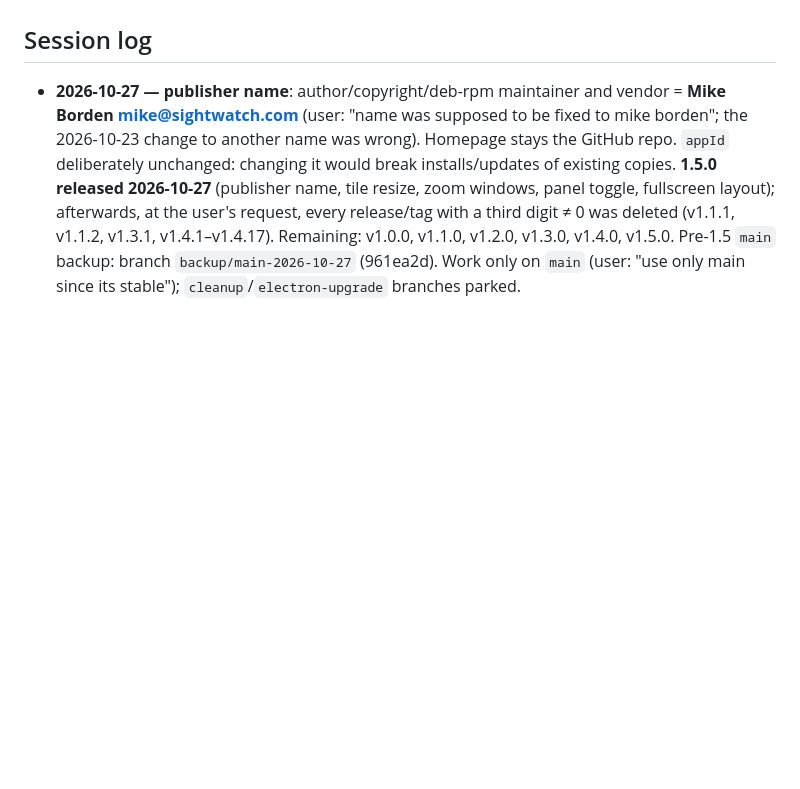
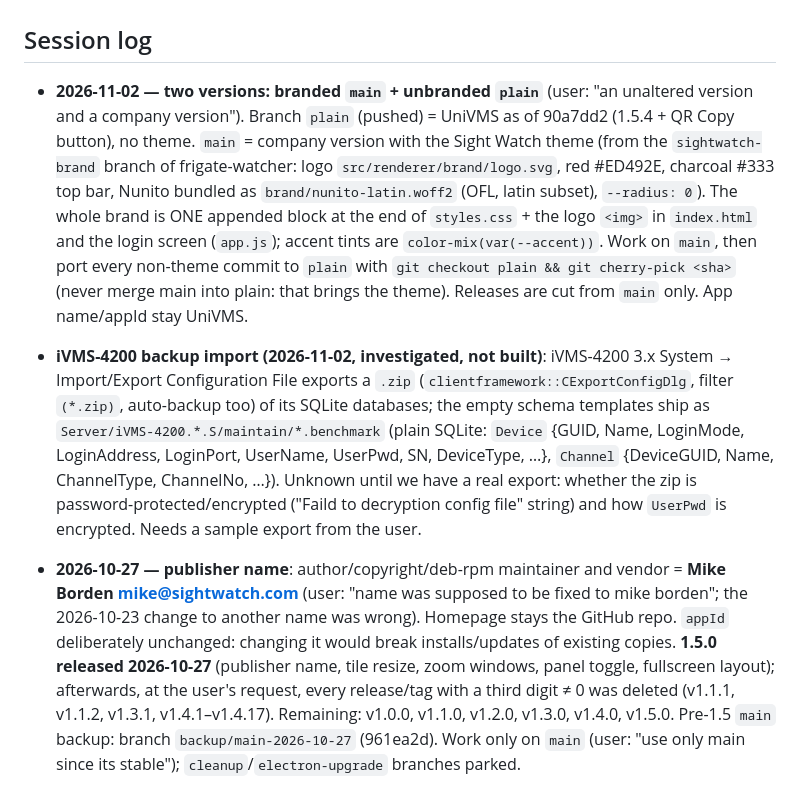
Before and after one commit to gxmonto/univms, a Markdown page: CLAUDE.md, the part around the change. GitHub-like rendering; blank space fills up the shorter version.

Commit message:
CLAUDE.md: branded main + unbranded plain branch, iVMS backup findings
Co-Authored-By: Claude Opus 5.5 <noreply@anthropic.com>

```diff
--- a/CLAUDE.md
+++ b/CLAUDE.md
@@ -118,6 +118,8 @@ Version is `1.X.Y`.
 
 ## Session log
 
+- **2026-11-02 — two versions: branded `main` + unbranded `plain`** (user: "an unaltered version and a company version"). Branch `plain` (pushed) = UniVMS as of 90a7dd2 (1.5.4 + QR Copy button), no theme. `main` = company version with the Sight Watch theme (from the `sightwatch-brand` branch of frigate-watcher: logo `src/renderer/brand/logo.svg`, red #ED492E, charcoal #333 top bar, Nunito bundled as `brand/nunito-latin.woff2` (OFL, latin subset), `--radius: 0`). The whole brand is ONE appended block at the end of `styles.css` + the logo `<img>` in `index.html` and the login screen (`app.js`); accent tints are `color-mix(var(--accent))`. Work on `main`, then port every non-theme commit to `plain` with `git checkout plain && git cherry-pick <sha>` (never merge main into plain: that brings the theme). Releases are cut from `main` only. App name/appId stay UniVMS.
+- **iVMS-4200 backup import (2026-11-02, investigated, not built)**: iVMS-4200 3.x System → Import/Export Configuration File exports a `.zip` (`clientframework::CExportConfigDlg`, filter `(*.zip)`, auto-backup too) of its SQLite databases; the empty schema templates ship as `Server/iVMS-4200.*.S/maintain/*.benchmark` (plain SQLite: `Device` {GUID, Name, LoginMode, LoginAddress, LoginPort, UserName, UserPwd, SN, DeviceType, …}, `Channel` {DeviceGUID, Name, ChannelType, ChannelNo, …}). Unknown until we have a real export: whether the zip is password-protected/encrypted ("Faild to decryption config file" string) and how `UserPwd` is encrypted. Needs a sample export from the user.
 - **2026-10-27 — publisher name**: author/copyright/deb-rpm maintainer and vendor = **Mike Borden <mike@sightwatch.com>** (user: "name was supposed to be fixed to mike borden"; the 2026-10-23 change to another name was wrong). Homepage stays the GitHub repo. `appId` deliberately unchanged: changing it would break installs/updates of existing copies. **1.5.0 released 2026-10-27** (publisher name, tile resize, zoom windows, panel toggle, fullscreen layout); afterwards, at the user's request, every release/tag with a third digit ≠ 0 was deleted (v1.1.1, v1.1.2, v1.3.1, v1.4.1–v1.4.17). Remaining: v1.0.0, v1.1.0, v1.2.0, v1.3.0, v1.4.0, v1.5.0. Pre-1.5 `main` backup: branch `backup/main-2026-10-27` (961ea2d). Work only on `main` (user: "use only main since its stable"); `cleanup`/`electron-upgrade` branches parked.
 
 - **2026-10-21 — Reolink via UID**: the UID test site (RLN16-410 NVR, fw v3.5.1.356) reachable only through the Reolink relay. Forked Neolink (`gxmonto/neolink`, branch `univms`, CI = Windows build only), fixed (branch `univms`, 6 commits): Windows UDP ConnectionReset, refused StreamInfoList fallback, non-zero fps/bitrate defaults, undecodable-push-payload passthrough, zeroed magic header, and the key one — `RTSPSuspendMode::Reset`→`None` so the live media is not torn down between SETUP and PLAY; bundled a pruned GStreamer 1.26.10 runtime (extracted from the msi with `msiexec /a … TARGETDIR=`, pruned with a PE import-closure script → ~62 MB incl. libav for AAC), new device type `reolinkuid` + driver `src/main/reolinkuid.js` + helper `src/main/neolink.js` + dialog fields (UID, channels), `scripts/fetch-neolink.js`, bundling in electron-builder.yml + release.yml, test `tests/neolink.test.js`. **Live view verified working end to end on the UID test site (sub + 4K main).** Pruned runtime zip `neolink-win32-x64.zip` uploaded to univms-assets release `neolink-v0.6.3-univms1` for `scripts/fetch-neolink.js`. Unreleased in UniVMS.
```
